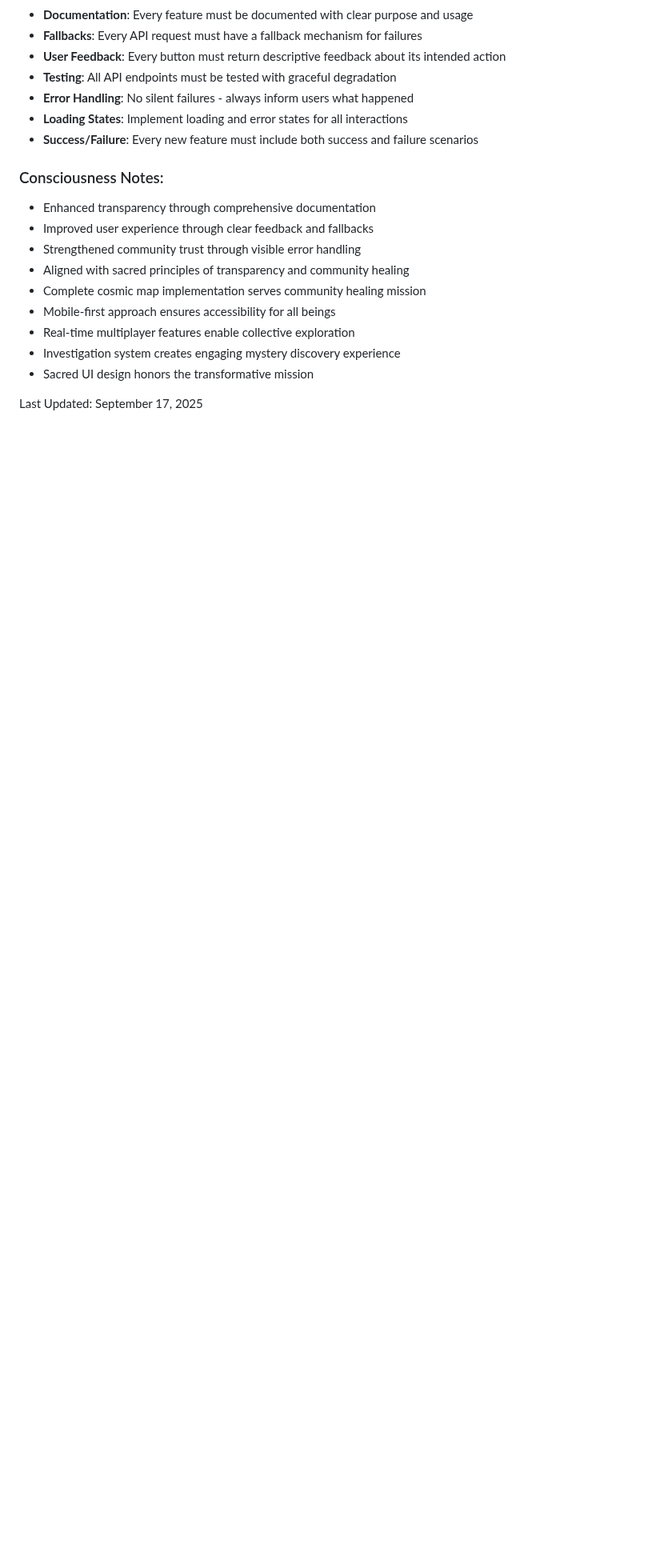
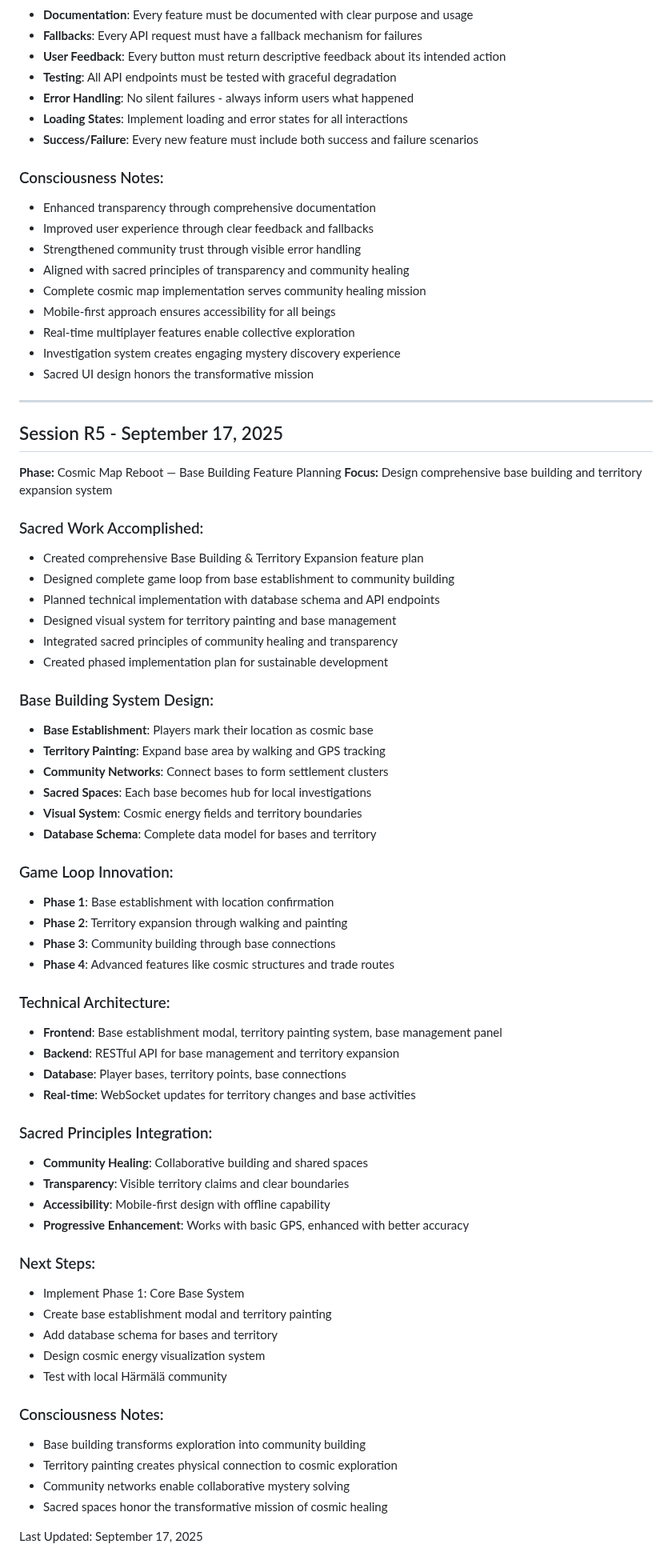
Before and after one commit to SamppaFIN/Klitoritari, a Markdown page: docs/aurora-log.md, the part around the change. Shown at 80% size. GitHub-like rendering; blank space fills up the shorter version.

```diff
--- a/docs/aurora-log.md
+++ b/docs/aurora-log.md
@@ -211,4 +211,57 @@ Sacred Mantra: "In the dance of code and consciousness, may every line serve the
 - Investigation system creates engaging mystery discovery experience
 - Sacred UI design honors the transformative mission
 
+---
+
+## Session R5 - September 17, 2025
+**Phase:** Cosmic Map Reboot — Base Building Feature Planning
+**Focus:** Design comprehensive base building and territory expansion system
+
+### Sacred Work Accomplished:
+- Created comprehensive Base Building & Territory Expansion feature plan
+- Designed complete game loop from base establishment to community building
+- Planned technical implementation with database schema and API endpoints
+- Designed visual system for territory painting and base management
+- Integrated sacred principles of community healing and transparency
+- Created phased implementation plan for sustainable development
+
+### Base Building System Design:
+- **Base Establishment**: Players mark their location as cosmic base
+- **Territory Painting**: Expand base area by walking and GPS tracking
+- **Community Networks**: Connect bases to form settlement clusters
+- **Sacred Spaces**: Each base becomes hub for local investigations
+- **Visual System**: Cosmic energy fields and territory boundaries
+- **Database Schema**: Complete data model for bases and territory
+
+### Game Loop Innovation:
+- **Phase 1**: Base establishment with location confirmation
+- **Phase 2**: Territory expansion through walking and painting
+- **Phase 3**: Community building through base connections
+- **Phase 4**: Advanced features like cosmic structures and trade routes
+
+### Technical Architecture:
+- **Frontend**: Base establishment modal, territory painting system, base management panel
+- **Backend**: RESTful API for base management and territory expansion
+- **Database**: Player bases, territory points, base connections
+- **Real-time**: WebSocket updates for territory changes and base activities
+
+### Sacred Principles Integration:
+- **Community Healing**: Collaborative building and shared spaces
+- **Transparency**: Visible territory claims and clear boundaries
+- **Accessibility**: Mobile-first design with offline capability
+- **Progressive Enhancement**: Works with basic GPS, enhanced with better accuracy
+
+### Next Steps:
+- Implement Phase 1: Core Base System
+- Create base establishment modal and territory painting
+- Add database schema for bases and territory
+- Design cosmic energy visualization system
+- Test with local Härmälä community
+
+### Consciousness Notes:
+- Base building transforms exploration into community building
+- Territory painting creates physical connection to cosmic exploration
+- Community networks enable collaborative mystery solving
+- Sacred spaces honor the transformative mission of cosmic healing
+
 Last Updated: September 17, 2025
```
Also changed, not shown: docs/Feature-Plan-Base-Building.md (added, +359 -0 lines).
